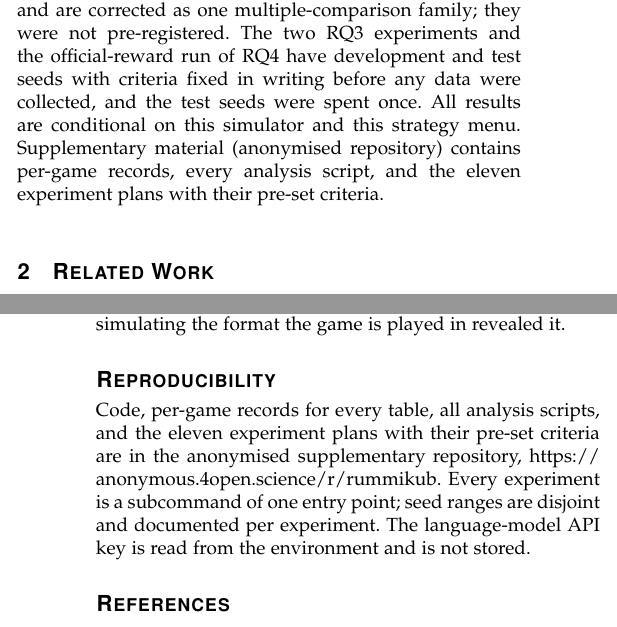
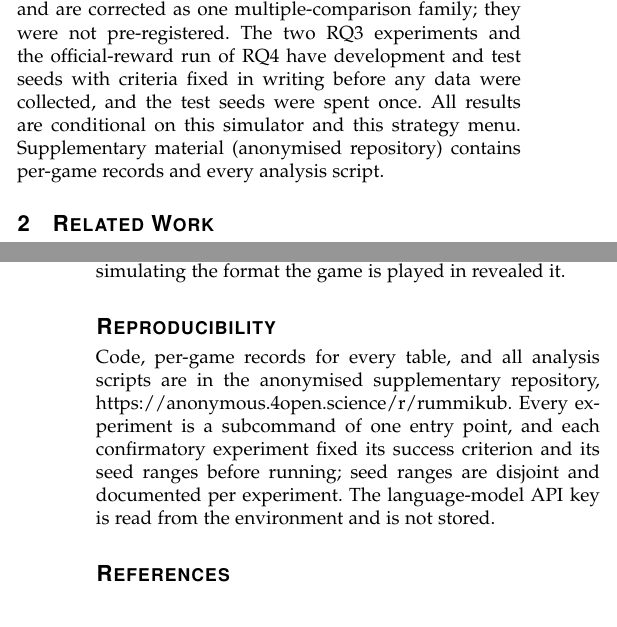
Before and after one commit to MarcosPTProenca/rummikub, a LaTeX paper (artigo/tog.tex): two parts of the columns of pages 1 and 8 of 8, joined at a grey line, cut so that both start at the same text. Compiled offline with pdfLaTeX.

Commit message:
docs(tog): nao prometer no artigo os planos que o repositorio nao entrega
O texto dizia em dois lugares que o repositorio suplementar contem "the eleven
experiment plans with their pre-set criteria". Nao contem: os planos vivem em
temp_docs/, que esta no .gitignore, e sao 16, nao 11. Um revisor que abrisse o
repositorio anonimo para auditar justamente o ponto mais forte do artigo -- que
os criterios foram fixados por escrito antes de rodar -- nao encontraria nada.

Promessa verificavel e falsa e pior que promessa ausente, entao o texto agora
afirma o que o repositorio cumpre: dados por partida, todos os scripts de
analise, um subcomando por experimento e faixas de sementes disjuntas e
documentadas. A afirmacao sobre criterios fixados antes de coletar dados
permanece onde sempre esteve, na secao de metodo, como declaracao dos autores --
que e o status que ela tem de fato, ja que nao houve pre-registro externo.

Os planos seguem fora do controle de versao por decisao do autor: sao rascunhos
de sessao em portugues, e versiona-los implicaria revisa-los como artefato
publico.

```diff
--- a/artigo/tog.tex
+++ b/artigo/tog.tex
@@ -39,7 +39,7 @@ We ask four research questions.
 \end{description}
 
 \paragraph*{Status of the evidence}
-RQ1 is exploratory. The RQ2 experiments were designed after seeing the RQ1 result, with four competing explanations and a prediction for each, and are corrected as one multiple-comparison family; they were not pre-registered. The two RQ3 experiments and the official-reward run of RQ4 have development and test seeds with criteria fixed in writing before any data were collected, and the test seeds were spent once. All results are conditional on this simulator and this strategy menu. Supplementary material (anonymised repository) contains per-game records, every analysis script, and the eleven experiment plans with their pre-set criteria.
+RQ1 is exploratory. The RQ2 experiments were designed after seeing the RQ1 result, with four competing explanations and a prediction for each, and are corrected as one multiple-comparison family; they were not pre-registered. The two RQ3 experiments and the official-reward run of RQ4 have development and test seeds with criteria fixed in writing before any data were collected, and the test seeds were spent once. All results are conditional on this simulator and this strategy menu. Supplementary material (anonymised repository) contains per-game records and every analysis script.
 
 \section{Related Work}
 \paragraph*{Rummikub}
@@ -222,7 +222,7 @@ Twenty-one agents fail to beat the best heuristic under both metrics, and the el
 Among seven interpretable Rummikub strategies, hoarding wildcards until one can end the hand wins the most hands ($0.726\pm0.027$), and an intervention on that single exception reverses the advantage ($0.568\to0.189$), with $71\%$ of its wins ending with a joker. Scored by the tile points the rules define, the same policy falls to sixth of ten, $5.6$ points per hand below simply playing the most tiles, because it ends its losses holding $0.80$ jokers at $30$ points each. Played as sessions of ten hands with accumulated points, it wins the most hands of any strategy and the fewest sessions, losing $72.5\%$ of sessions to max-tiles, and the session ranking is the exact reverse of the per-hand win ranking. Twenty-one learned and searching agents, including PPO, Deep Monte Carlo, a search given the true hidden hands, training on the official reward, and a $27\times$ larger budget, fail to beat the best heuristic under either metric; the largest-budget agent is the first to beat the champion in points, and it gets there by winning fewer hands and losing more cheaply, yet in a $9{,}360$-game common field it only ties the strongest heuristic. The strategy result is specific to this simulator and menu. The measurement result is not: the conventional metric and the one the rules define were anti-correlated here, and only simulating the format the game is played in revealed it.
 
 \section*{Reproducibility}
-Code, per-game records for every table, all analysis scripts, and the eleven experiment plans with their pre-set criteria are in the anonymised supplementary repository, \repoanon. Every experiment is a subcommand of one entry point; seed ranges are disjoint and documented per experiment. The language-model API key is read from the environment and is not stored.
+Code, per-game records for every table, and all analysis scripts are in the anonymised supplementary repository, \repoanon. Every experiment is a subcommand of one entry point, and each confirmatory experiment fixed its success criterion and its seed ranges before running; seed ranges are disjoint and documented per experiment. The language-model API key is read from the environment and is not stored.
 
 \begin{thebibliography}{99}
 \bibitem{vanrijn2016} J.~N. van Rijn, F.~W. Takes, and J.~K. Vis, ``The complexity of Rummikub problems,'' \emph{arXiv:1604.07553}, 2016, (BNAIC 2015).
```
Also changed, not shown: artigo/tog.pdf.
